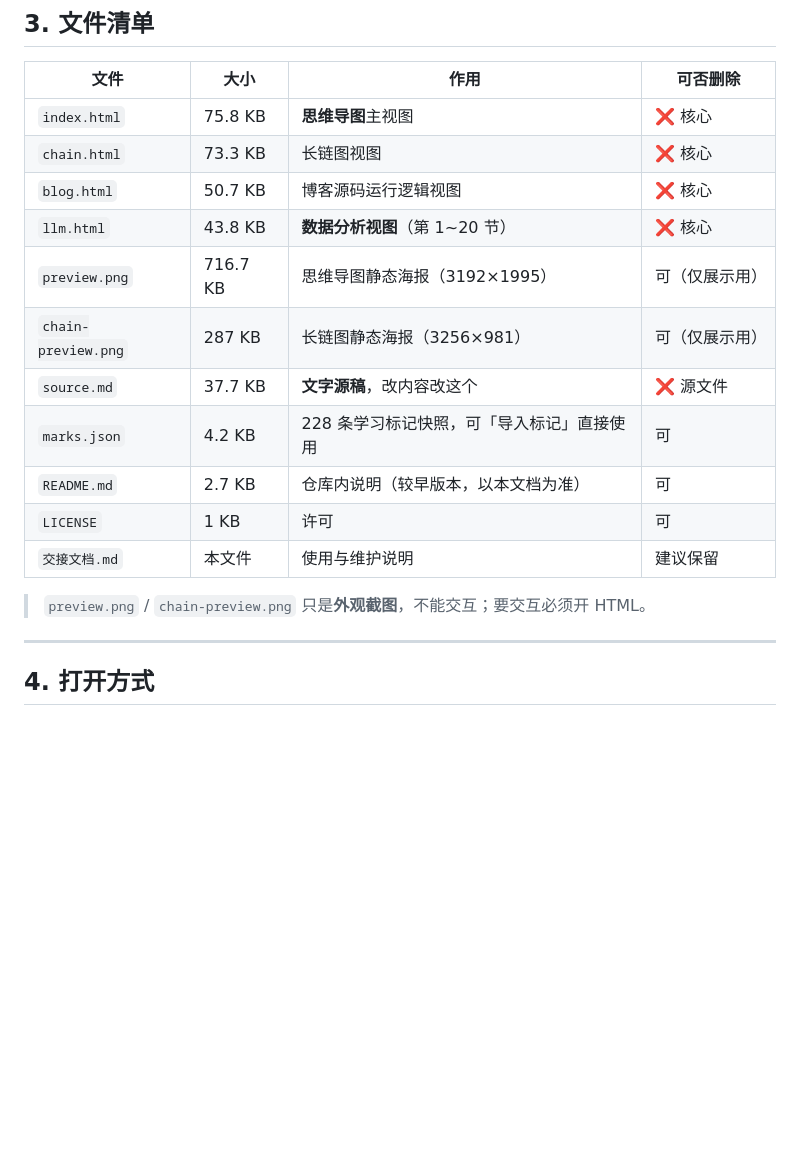
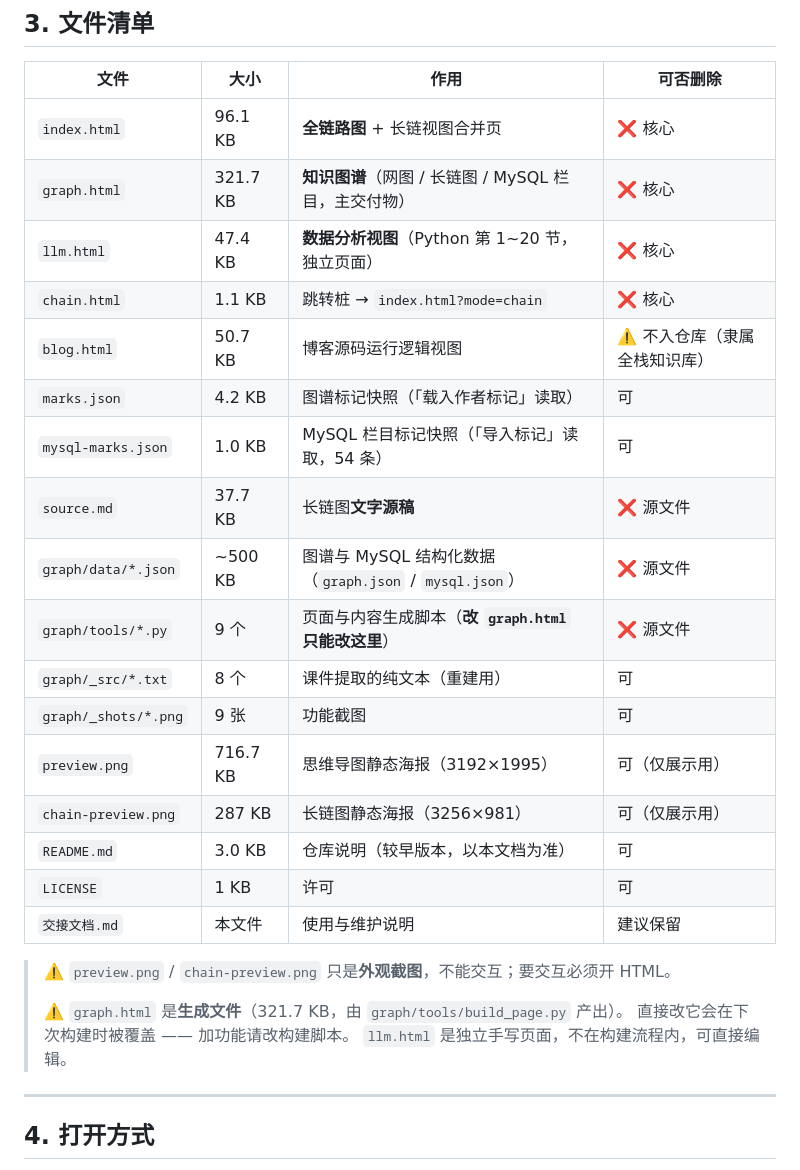
Before and after one commit to castoricelover777/mindmap, a Markdown page: 交接文档.md, the part around the change. GitHub-like rendering; blank space fills up the shorter version.

Commit message:
交接文档：文件清单按实际校正，纳入 llm.html / graph.html / mysql-marks.json

```diff
--- a/交接文档.md
+++ b/交接文档.md
@@ -55,19 +55,29 @@
 
 | 文件 | 大小 | 作用 | 可否删除 |
 |---|---|---|---|
-| `index.html` | 75.8 KB | **思维导图**主视图 | ❌ 核心 |
-| `chain.html` | 73.3 KB | 长链图视图 | ❌ 核心 |
-| `blog.html` | 50.7 KB | 博客源码运行逻辑视图 | ❌ 核心 |
-| `llm.html` | 43.8 KB | **数据分析视图**（第 1~20 节） | ❌ 核心 |
+| `index.html` | 96.1 KB | **全链路图** + 长链视图合并页 | ❌ 核心 |
+| `graph.html` | 321.7 KB | **知识图谱**（网图 / 长链图 / MySQL 栏目，主交付物） | ❌ 核心 |
+| `llm.html` | 47.4 KB | **数据分析视图**（Python 第 1~20 节，独立页面） | ❌ 核心 |
+| `chain.html` | 1.1 KB | 跳转桩 → `index.html?mode=chain` | ❌ 核心 |
+| `blog.html` | 50.7 KB | 博客源码运行逻辑视图 | ⚠️ 不入仓库（隶属全栈知识库） |
+| `marks.json` | 4.2 KB | 图谱标记快照（「载入作者标记」读取） | 可 |
+| `mysql-marks.json` | 1.0 KB | MySQL 栏目标记快照（「导入标记」读取，54 条） | 可 |
+| `source.md` | 37.7 KB | 长链图**文字源稿** | ❌ 源文件 |
+| `graph/data/*.json` | ~500 KB | 图谱与 MySQL 结构化数据（`graph.json` / `mysql.json`） | ❌ 源文件 |
+| `graph/tools/*.py` | 9 个 | 页面与内容生成脚本（**改 `graph.html` 只能改这里**） | ❌ 源文件 |
+| `graph/_src/*.txt` | 8 个 | 课件提取的纯文本（重建用） | 可 |
+| `graph/_shots/*.png` | 9 张 | 功能截图 | 可 |
 | `preview.png` | 716.7 KB | 思维导图静态海报（3192×1995） | 可（仅展示用） |
 | `chain-preview.png` | 287 KB | 长链图静态海报（3256×981） | 可（仅展示用） |
-| `source.md` | 37.7 KB | **文字源稿**，改内容改这个 | ❌ 源文件 |
-| `marks.json` | 4.2 KB | 228 条学习标记快照，可「导入标记」直接使用 | 可 |
-| `README.md` | 2.7 KB | 仓库内说明（较早版本，以本文档为准） | 可 |
+| `README.md` | 3.0 KB | 仓库说明（较早版本，以本文档为准） | 可 |
 | `LICENSE` | 1 KB | 许可 | 可 |
 | `交接文档.md` | 本文件 | 使用与维护说明 | 建议保留 |
 
-> `preview.png` / `chain-preview.png` 只是**外观截图**，不能交互；要交互必须开 HTML。
+> ⚠️ `preview.png` / `chain-preview.png` 只是**外观截图**，不能交互；要交互必须开 HTML。
+>
+> ⚠️ `graph.html` 是**生成文件**（321.7 KB，由 `graph/tools/build_page.py` 产出）。
+> 直接改它会在下次构建时被覆盖 —— 加功能请改构建脚本。
+> `llm.html` 是独立手写页面，不在构建流程内，可直接编辑。
 
 ---
 
```
